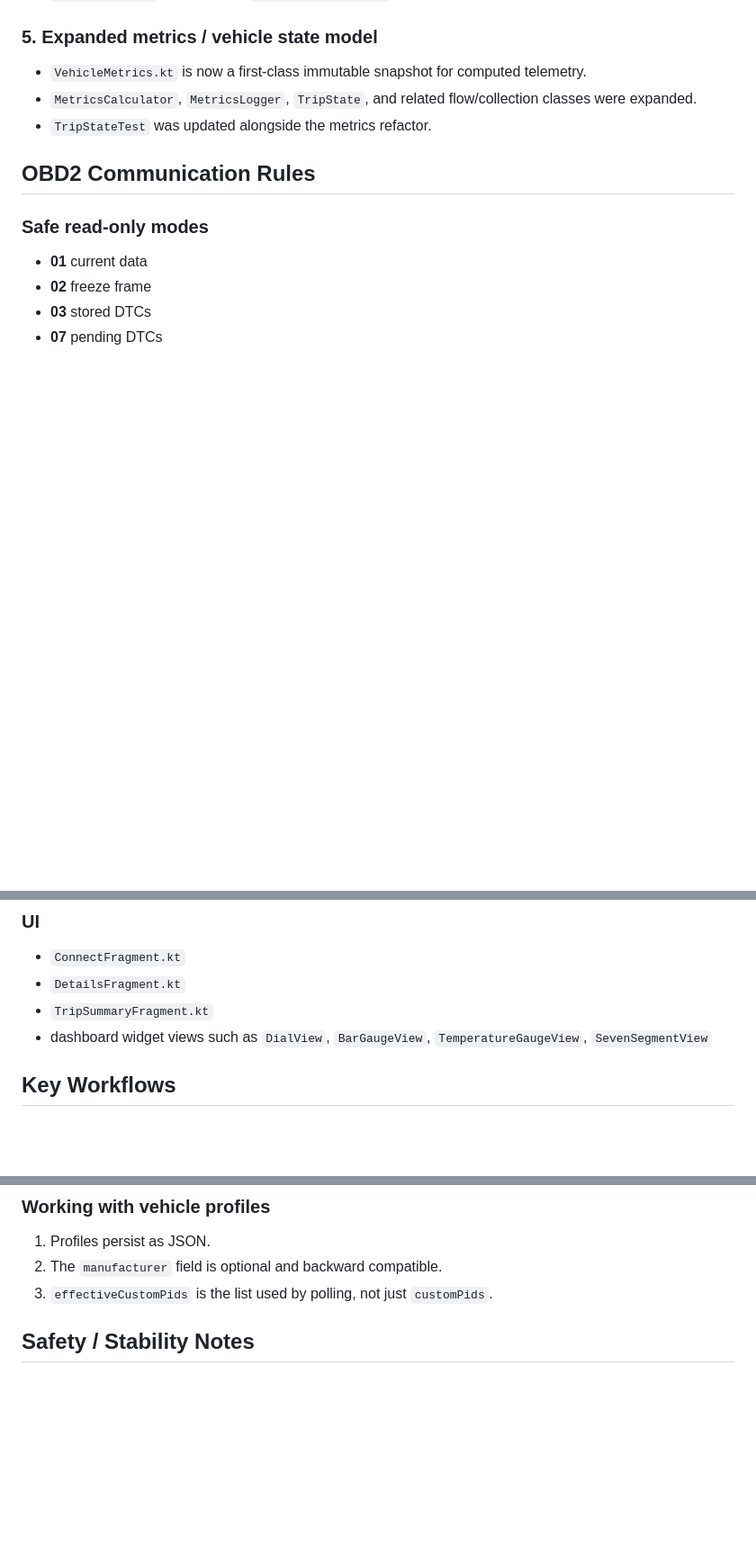
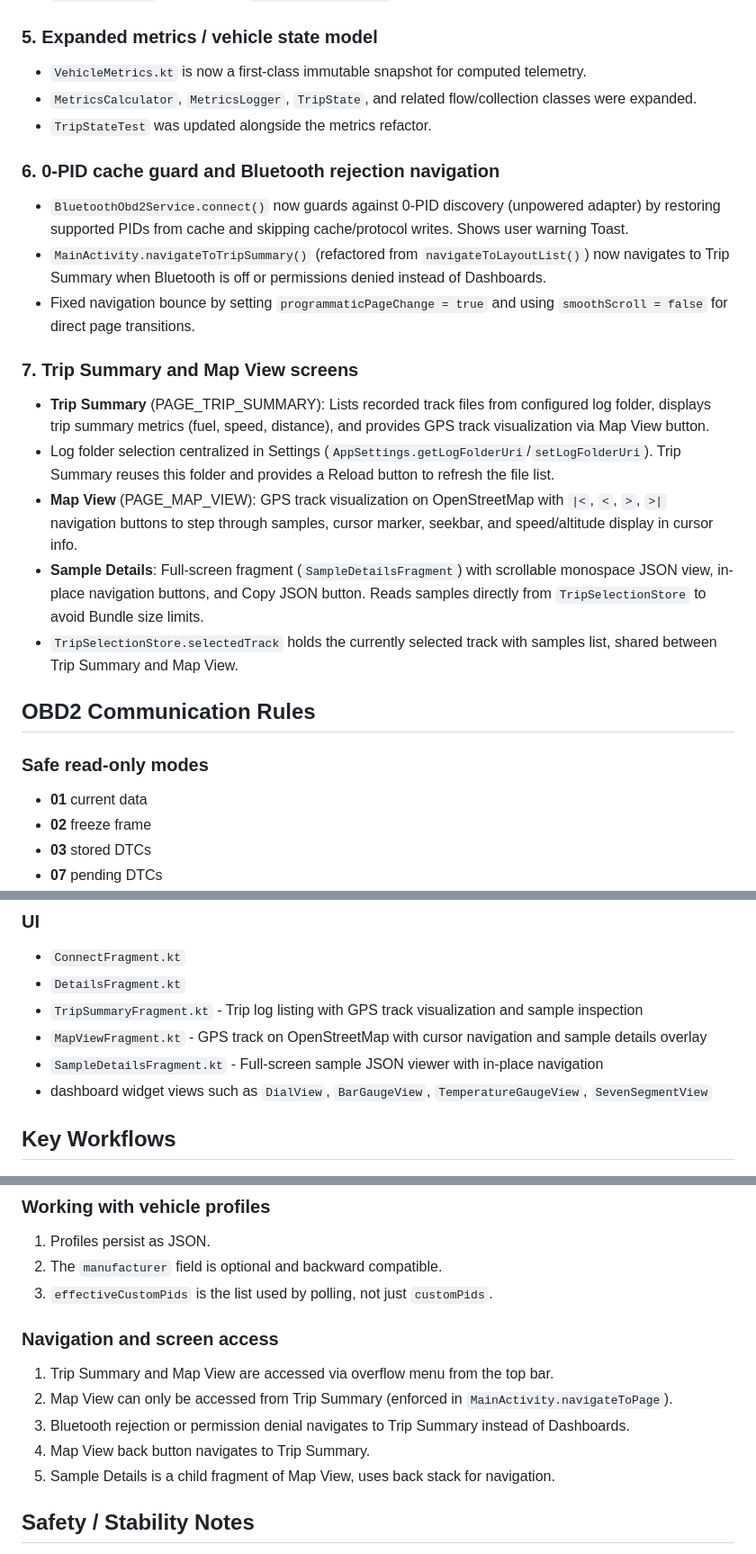
Before and after one commit to shajoshi/Apps, a Markdown page: OBD2App/AGENTS.md, 3 parts joined by grey strips. Shown at 90% size. GitHub-like rendering; blank space fills up the shorter version.

```diff
--- a/OBD2App/AGENTS.md
+++ b/OBD2App/AGENTS.md
@@ -85,6 +85,18 @@ Trip logs are still written as JSON files and shared/exported through the storag
 - `MetricsCalculator`, `MetricsLogger`, `TripState`, and related flow/collection classes were expanded.
 - `TripStateTest` was updated alongside the metrics refactor.
 
+### 6. 0-PID cache guard and Bluetooth rejection navigation
+- `BluetoothObd2Service.connect()` now guards against 0-PID discovery (unpowered adapter) by restoring supported PIDs from cache and skipping cache/protocol writes. Shows user warning Toast.
+- `MainActivity.navigateToTripSummary()` (refactored from `navigateToLayoutList()`) now navigates to Trip Summary when Bluetooth is off or permissions denied instead of Dashboards.
+- Fixed navigation bounce by setting `programmaticPageChange = true` and using `smoothScroll = false` for direct page transitions.
+
+### 7. Trip Summary and Map View screens
+- **Trip Summary** (PAGE_TRIP_SUMMARY): Lists recorded track files from configured log folder, displays trip summary metrics (fuel, speed, distance), and provides GPS track visualization via Map View button.
+- Log folder selection centralized in Settings (`AppSettings.getLogFolderUri`/`setLogFolderUri`). Trip Summary reuses this folder and provides a Reload button to refresh the file list.
+- **Map View** (PAGE_MAP_VIEW): GPS track visualization on OpenStreetMap with `|<`, `<`, `>`, `>|` navigation buttons to step through samples, cursor marker, seekbar, and speed/altitude display in cursor info.
+- **Sample Details**: Full-screen fragment (`SampleDetailsFragment`) with scrollable monospace JSON view, in-place navigation buttons, and Copy JSON button. Reads samples directly from `TripSelectionStore` to avoid Bundle size limits.
+- `TripSelectionStore.selectedTrack` holds the currently selected track with samples list, shared between Trip Summary and Map View.
+
 ## OBD2 Communication Rules
 
 ### Safe read-only modes
@@ -131,7 +144,9 @@ Trip logs are still written as JSON files and shared/exported through the storag
 ### UI
 - `ConnectFragment.kt`
 - `DetailsFragment.kt`
-- `TripSummaryFragment.kt`
+- `TripSummaryFragment.kt` - Trip log listing with GPS track visualization and sample inspection
+- `MapViewFragment.kt` - GPS track on OpenStreetMap with cursor navigation and sample details overlay
+- `SampleDetailsFragment.kt` - Full-screen sample JSON viewer with in-place navigation
 - dashboard widget views such as `DialView`, `BarGaugeView`, `TemperatureGaugeView`, `SevenSegmentView`
 
 ## Key Workflows
@@ -151,6 +166,13 @@ Trip logs are still written as JSON files and shared/exported through the storag
 1. Profiles persist as JSON.
 2. The `manufacturer` field is optional and backward compatible.
 3. `effectiveCustomPids` is the list used by polling, not just `customPids`.
+
+### Navigation and screen access
+1. Trip Summary and Map View are accessed via overflow menu from the top bar.
+2. Map View can only be accessed from Trip Summary (enforced in `MainActivity.navigateToPage`).
+3. Bluetooth rejection or permission denial navigates to Trip Summary instead of Dashboards.
+4. Map View back button navigates to Trip Summary.
+5. Sample Details is a child fragment of Map View, uses back stack for navigation.
 
 ## Safety / Stability Notes
 
```
Also changed, not shown: other parts of OBD2App/AGENTS.md (+1 -0 lines), OBD2App/README.md (+12 -4 lines).
